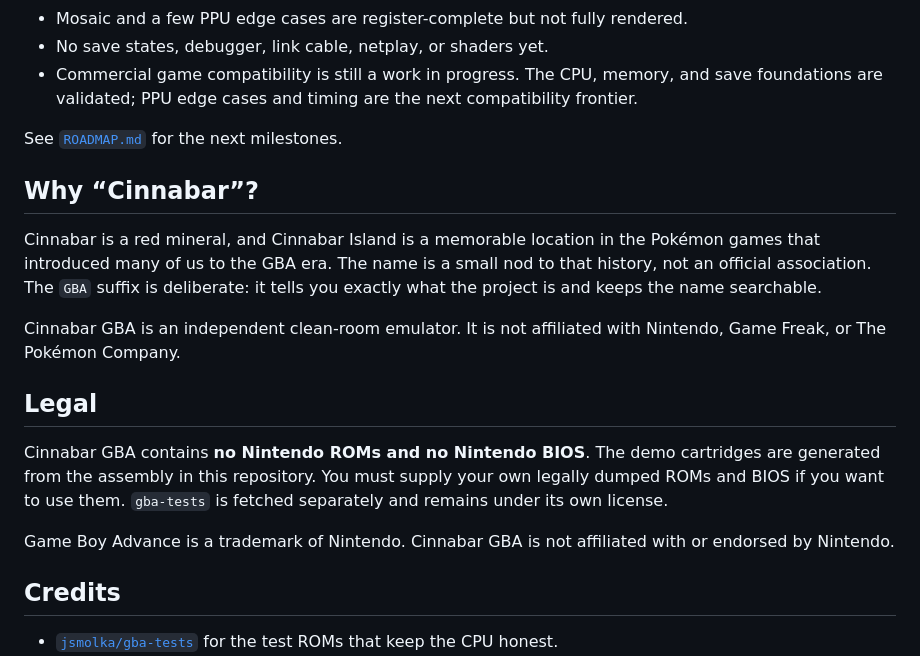
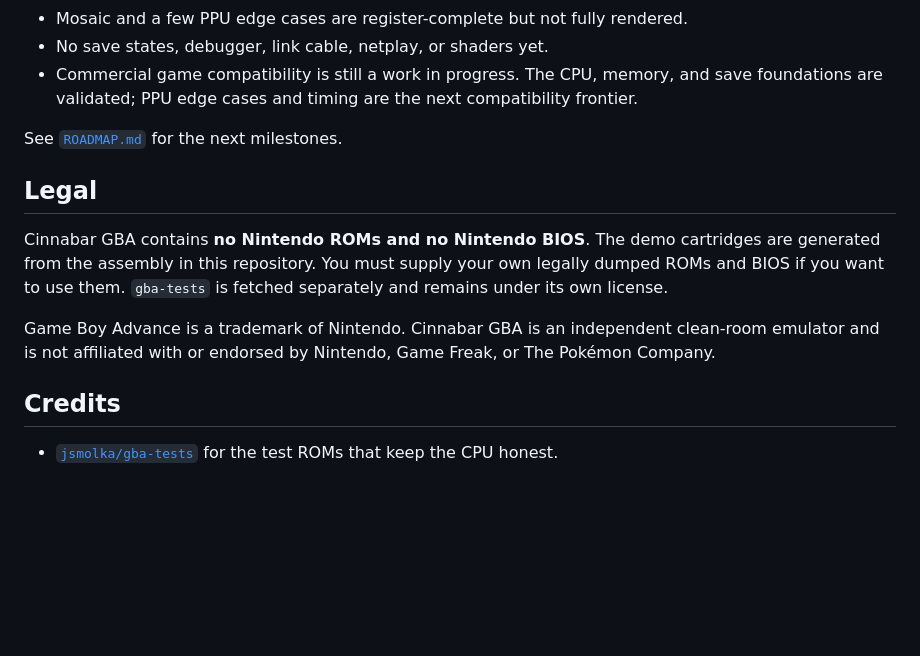
Before and after one commit to jimmerioles/cinnabar-gba, a Markdown page: README.md, the part around one of its changes. Rendered like a GitHub page; blank space fills up the shorter version.

```diff
--- a/README.md
+++ b/README.md
@@ -413,16 +430,6 @@ The honest compatibility picture:
 
 See [`ROADMAP.md`](ROADMAP.md) for the next milestones.
 
-## Why “Cinnabar”?
-
-Cinnabar is a red mineral, and Cinnabar Island is a memorable location in the
-Pokémon games that introduced many of us to the GBA era. The name is a small nod
-to that history, not an official association. The `GBA` suffix is deliberate: it
-tells you exactly what the project is and keeps the name searchable.
-
-Cinnabar GBA is an independent clean-room emulator. It is not affiliated with
-Nintendo, Game Freak, or The Pokémon Company.
-
 ## Legal
 
 Cinnabar GBA contains **no Nintendo ROMs and no Nintendo BIOS**. The demo cartridges
@@ -430,8 +437,9 @@ are generated from the assembly in this repository. You must supply your own
 legally dumped ROMs and BIOS if you want to use them. `gba-tests` is fetched
 separately and remains under its own license.
 
-Game Boy Advance is a trademark of Nintendo. Cinnabar GBA is not affiliated with or
-endorsed by Nintendo.
+Game Boy Advance is a trademark of Nintendo. Cinnabar GBA is an independent
+clean-room emulator and is not affiliated with or endorsed by Nintendo, Game
+Freak, or The Pokémon Company.
 
 ## Credits
 
```
Also changed, not shown: other parts of README.md (+29 -12 lines), docs/brand/README.md (added, +15 -0 lines), docs/brand/banner.png (added), docs/brand/icon.png (added).
